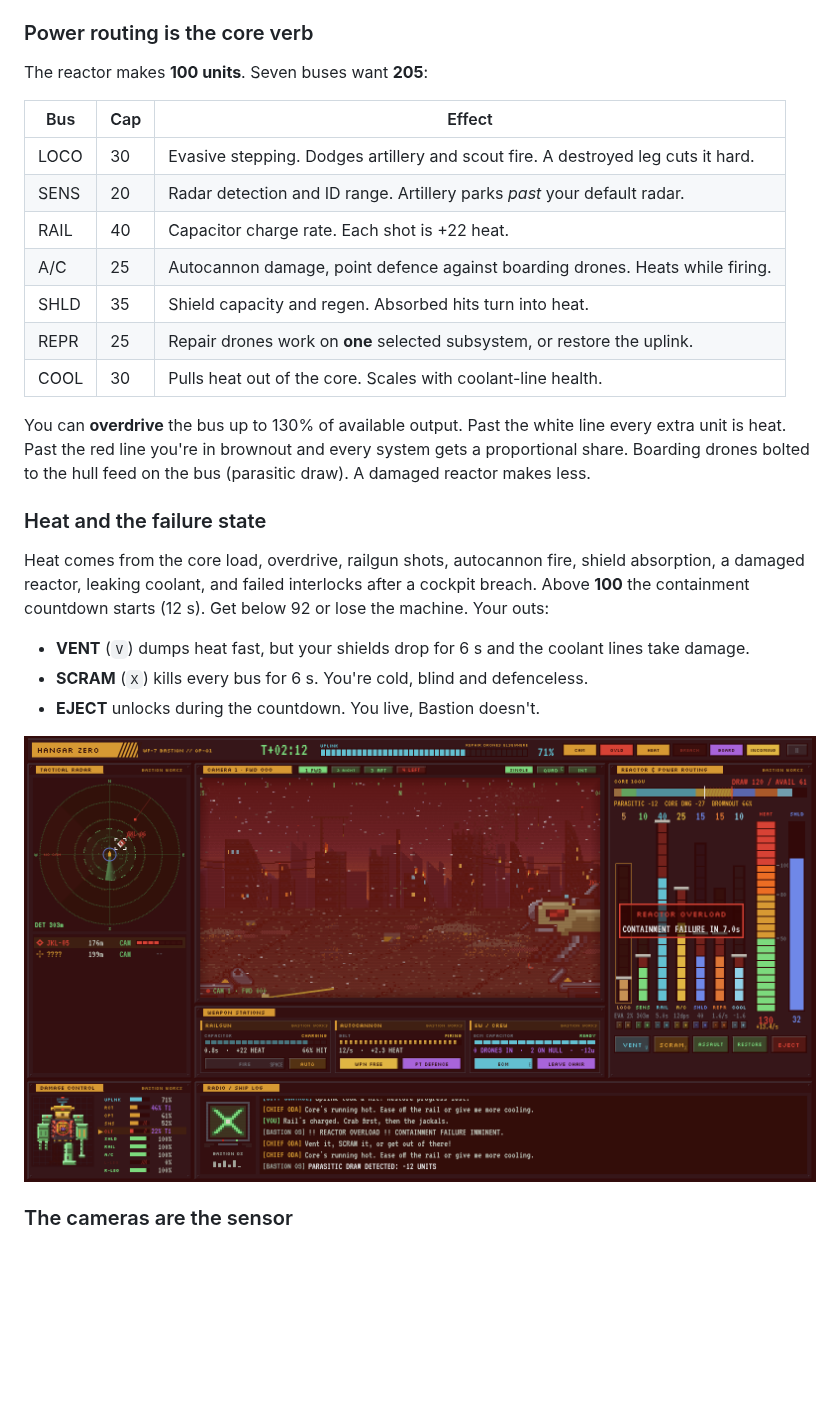
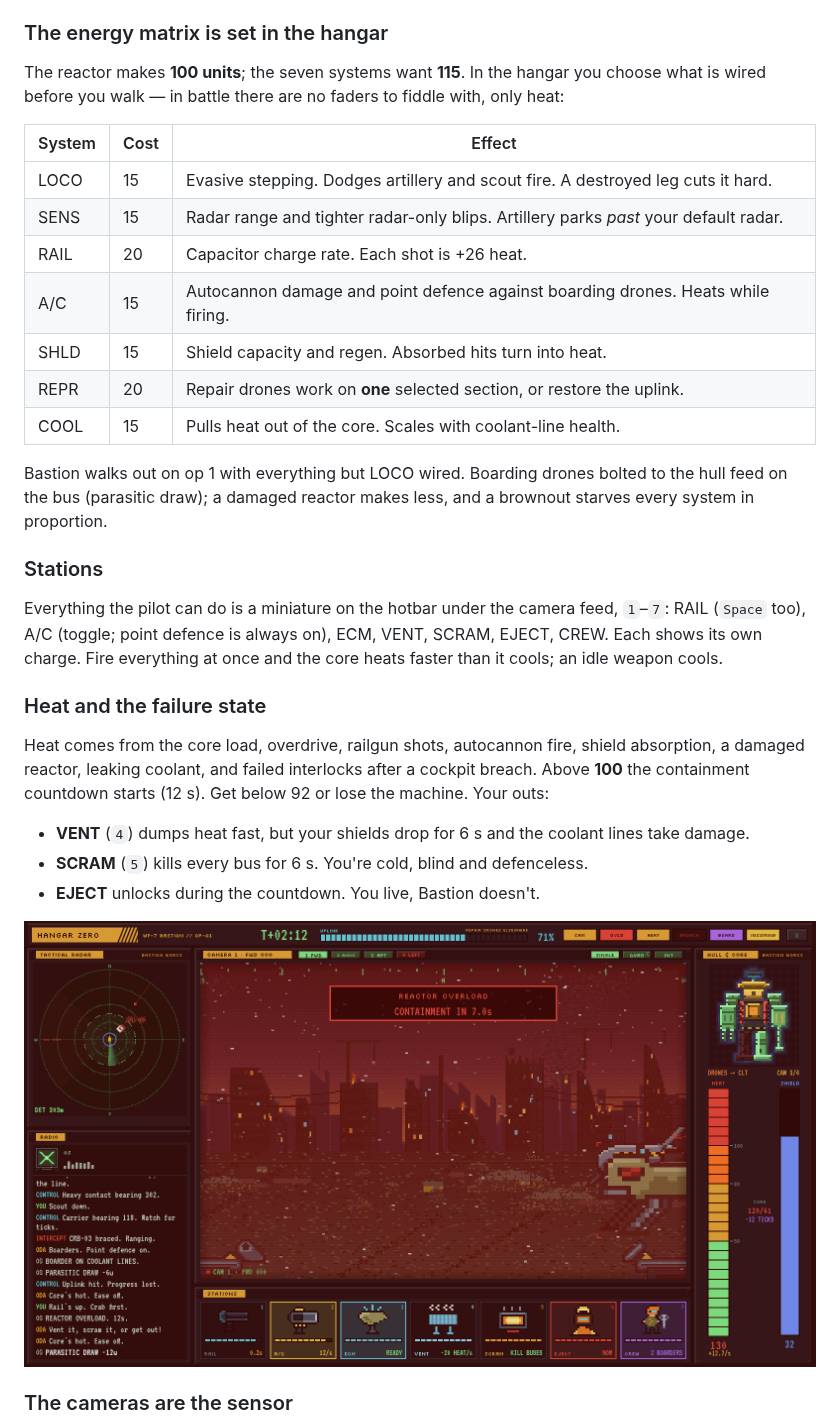
Before and after one commit to krel99/Hangar-Zero, a Markdown page: README.md, the part around one of its changes. Rendered like a GitHub page; pictures changed too: docs/overload.png; blank space fills up the shorter version.

```diff
--- a/README.md
+++ b/README.md
@@ -33,23 +33,31 @@ hangar backdrop is painted procedurally at startup, so the game ships no image a
 [VT323](https://fonts.google.com/specimen/VT323) and [Silkscreen](https://fonts.google.com/specimen/Silkscreen)
 (SIL OFL, in `assets/fonts`).
 
-### Power routing is the core verb
+### The energy matrix is set in the hangar
 
-The reactor makes **100 units**. Seven buses want **205**:
+The reactor makes **100 units**; the seven systems want **115**. In the hangar you choose what
+is wired before you walk — in battle there are no faders to fiddle with, only heat:
 
-| Bus | Cap | Effect |
+| System | Cost | Effect |
 |---|---|---|
-| LOCO | 30 | Evasive stepping. Dodges artillery and scout fire. A destroyed leg cuts it hard. |
-| SENS | 20 | Radar detection and ID range. Artillery parks *past* your default radar. |
-| RAIL | 40 | Capacitor charge rate. Each shot is +22 heat. |
-| A/C | 25 | Autocannon damage, point defence against boarding drones. Heats while firing. |
-| SHLD | 35 | Shield capacity and regen. Absorbed hits turn into heat. |
-| REPR | 25 | Repair drones work on **one** selected subsystem, or restore the uplink. |
-| COOL | 30 | Pulls heat out of the core. Scales with coolant-line health. |
+| LOCO | 15 | Evasive stepping. Dodges artillery and scout fire. A destroyed leg cuts it hard. |
+| SENS | 15 | Radar range and tighter radar-only blips. Artillery parks *past* your default radar. |
+| RAIL | 20 | Capacitor charge rate. Each shot is +26 heat. |
+| A/C | 15 | Autocannon damage and point defence against boarding drones. Heats while firing. |
+| SHLD | 15 | Shield capacity and regen. Absorbed hits turn into heat. |
+| REPR | 20 | Repair drones work on **one** selected section, or restore the uplink. |
+| COOL | 15 | Pulls heat out of the core. Scales with coolant-line health. |
 
-You can **overdrive** the bus up to 130% of available output. Past the white line every extra
-unit is heat. Past the red line you're in brownout and every system gets a proportional share.
-Boarding drones bolted to the hull feed on the bus (parasitic draw). A damaged reactor makes less.
+Bastion walks out on op 1 with everything but LOCO wired. Boarding drones bolted to the hull
+feed on the bus (parasitic draw); a damaged reactor makes less, and a brownout starves every
+system in proportion.
+
+### Stations
+
+Everything the pilot can do is a miniature on the hotbar under the camera feed, `1`–`7`:
+RAIL (`Space` too), A/C (toggle; point defence is always on), ECM, VENT, SCRAM, EJECT, CREW.
+Each shows its own charge. Fire everything at once and the core heats faster than it cools;
+an idle weapon cools.
 
 ### Heat and the failure state
 
@@ -57,8 +65,8 @@ Heat comes from the core load, overdrive, railgun shots, autocannon fire, shield
 a damaged reactor, leaking coolant, and failed interlocks after a cockpit breach. Above
 **100** the containment countdown starts (12 s). Get below 92 or lose the machine. Your outs:
 
-* **VENT** (`V`) dumps heat fast, but your shields drop for 6 s and the coolant lines take damage.
-* **SCRAM** (`X`) kills every bus for 6 s. You're cold, blind and defenceless.
+* **VENT** (`4`) dumps heat fast, but your shields drop for 6 s and the coolant lines take damage.
+* **SCRAM** (`5`) kills every bus for 6 s. You're cold, blind and defenceless.
 * **EJECT** unlocks during the countdown. You live, Bastion doesn't.
 
 ![Reactor overload](docs/overload.png)
```
Also changed, not shown: other parts of README.md (+7 -7 lines), AGENTS.md (+5 -0 lines), docs/briefing.png, docs/combat.png, docs/eva.png, docs/hangar.png, docs/quad.png, 8 other files.
